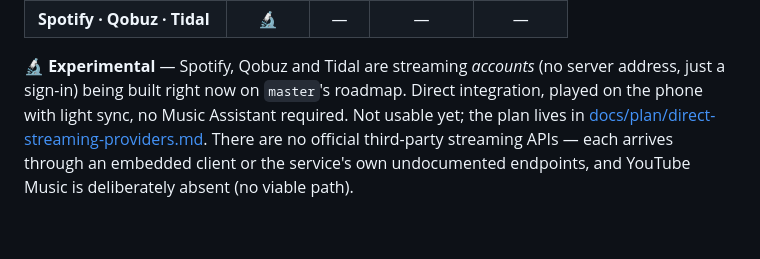
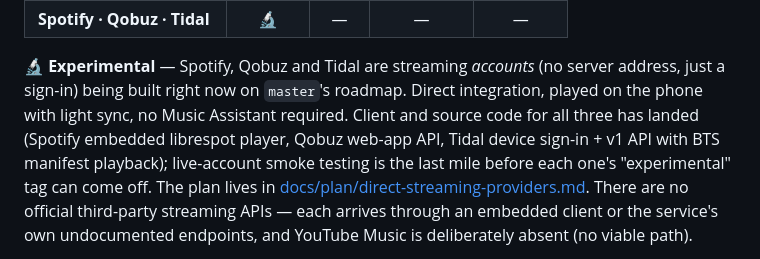
Before and after one commit to engabd11/CAMusic, a Markdown page: README.md, the part around the change. Drawn GitHub-style; blank space fills up the shorter version.

Commit message:
docs: all three streaming phases landed; live smoke is the last mile

```diff
--- a/README.md
+++ b/README.md
@@ -101,7 +101,10 @@ can add as many as you like and switch between them freely.
 
 🔬 **Experimental** — Spotify, Qobuz and Tidal are streaming *accounts* (no server address,
 just a sign-in) being built right now on `master`'s roadmap. Direct integration, played on
-the phone with light sync, no Music Assistant required. Not usable yet; the plan lives in
+the phone with light sync, no Music Assistant required. Client and source code for all
+three has landed (Spotify embedded librespot player, Qobuz web-app API, Tidal device
+sign-in + v1 API with BTS manifest playback); live-account smoke testing is the last
+mile before each one's "experimental" tag can come off. The plan lives in
 [docs/plan/direct-streaming-providers.md](docs/plan/direct-streaming-providers.md). There
 are no official third-party streaming APIs — each arrives through an embedded client or
 the service's own undocumented endpoints, and YouTube Music is deliberately absent (no
```
Also changed, not shown: docs/plan/direct-streaming-providers.md (+17 -1 lines), docs/providers.md (+11 -11 lines).
